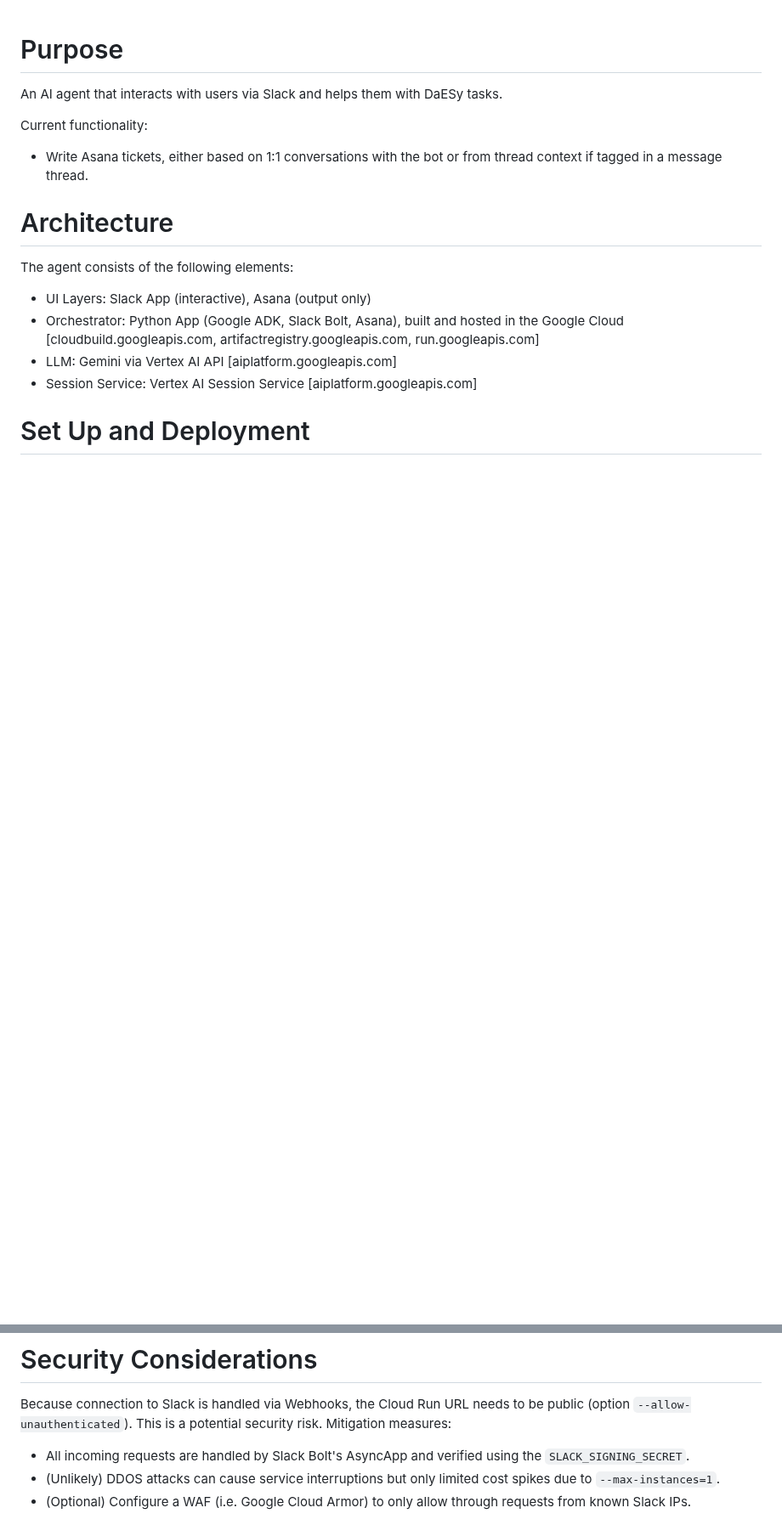
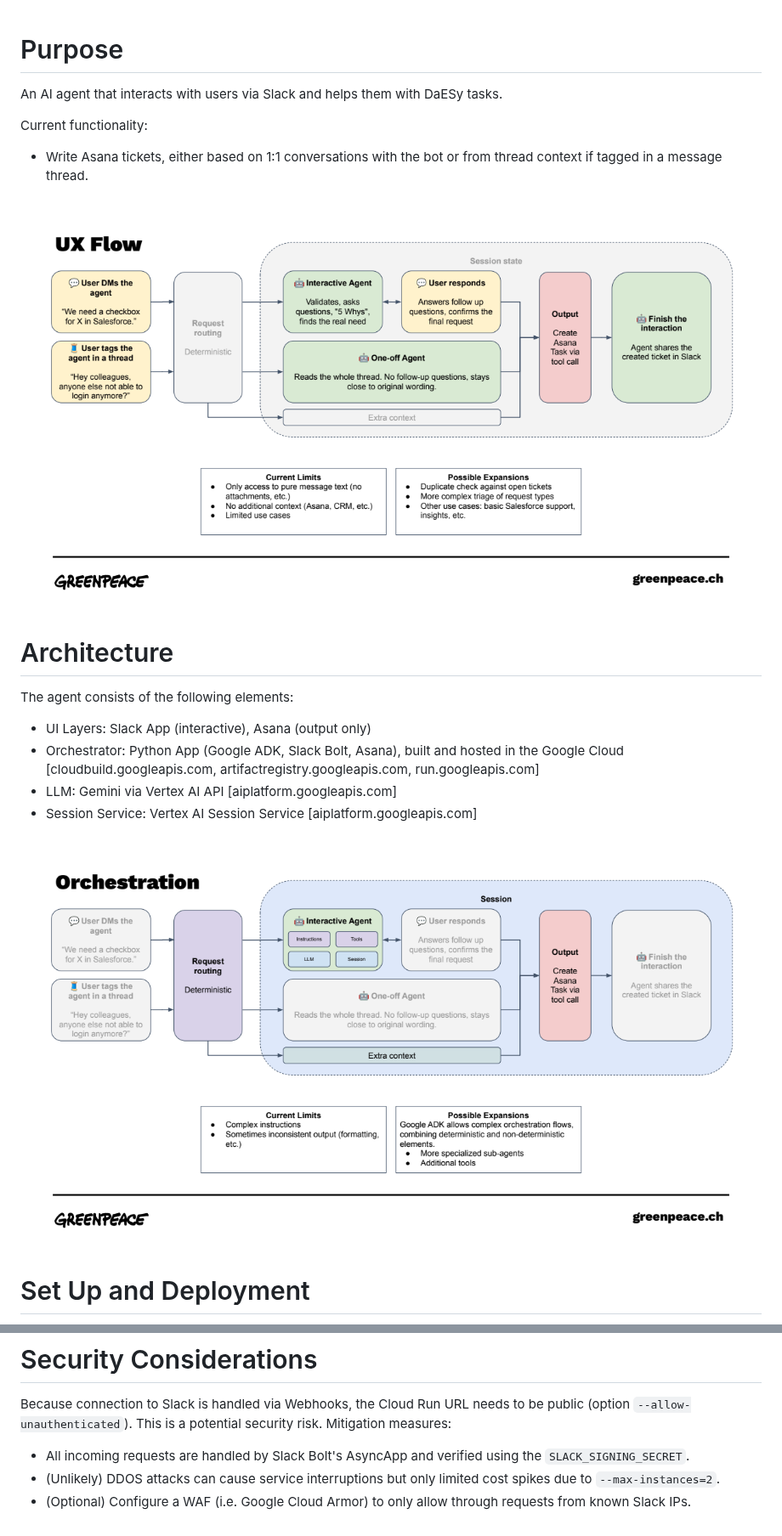
Before and after one commit to GreenpeaceSchweiz/daesy-helper-bot, a Markdown page: readme.md, 2 parts joined by grey strips. Shown at 85% size. Drawn GitHub-style; pictures changed too: docs/Orchestration.png (added), docs/UxFlow.png (added); blank space fills up the shorter version.

Commit message:
show schematic overviews in documentation

```diff
--- a/readme.md
+++ b/readme.md
@@ -3,6 +3,8 @@ An AI agent that interacts with users via Slack and helps them with DaESy tasks.
 
 Current functionality:
 - Write Asana tickets, either based on 1:1 conversations with the bot or from thread context if tagged in a message thread.
+
+![Schematic Overview of Agent Logic](docs/UxFlow.png)
 
 # Architecture
 The agent consists of the following elements:
@@ -11,4 +13,7 @@ The agent consists of the following elements:
 - LLM: Gemini via Vertex AI API [aiplatform.googleapis.com]
 - Session Service: Vertex AI Session Service [aiplatform.googleapis.com]
 
+![Schematic Overview of Agent Orchestration](docs/Orchestration.png)
+
+
 # Set Up and Deployment
@@ -43,5 +51,5 @@ More fine-grained tasks are available. See `Taskfile.yml`.
 Because connection to Slack is handled via Webhooks, the Cloud Run URL needs to be public (option `--allow-unauthenticated`). This is a potential security risk.
 Mitigation measures:
 - All incoming requests are handled by Slack Bolt's AsyncApp and verified using the `SLACK_SIGNING_SECRET`.
-- (Unlikely) DDOS attacks can cause service interruptions but only limited cost spikes due to `--max-instances=1`.
+- (Unlikely) DDOS attacks can cause service interruptions but only limited cost spikes due to `--max-instances=2`.
 - (Optional) Configure a WAF (i.e. Google Cloud Armor) to only allow through requests from known Slack IPs.
```
Also changed, not shown: other parts of readme.md (+3 -0 lines), docs/InfrastructureSecurity.png (added), docs/Overview.png (added), 1 other file.
